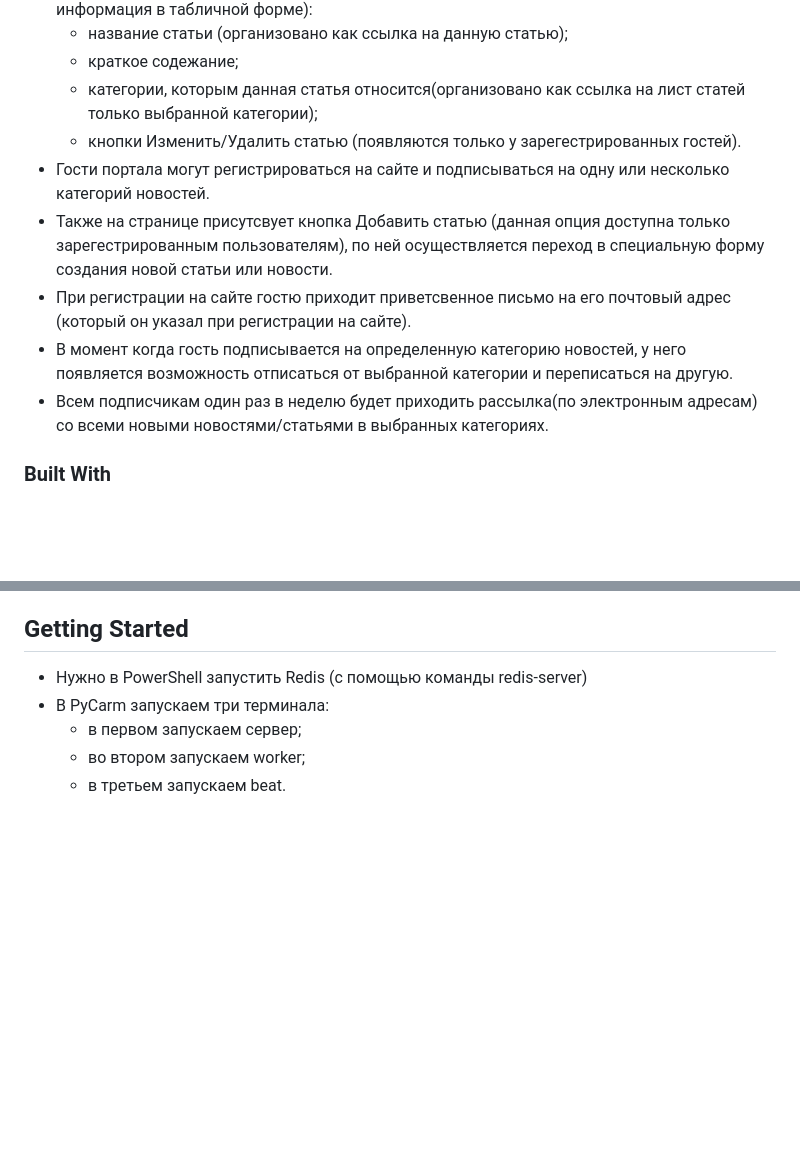
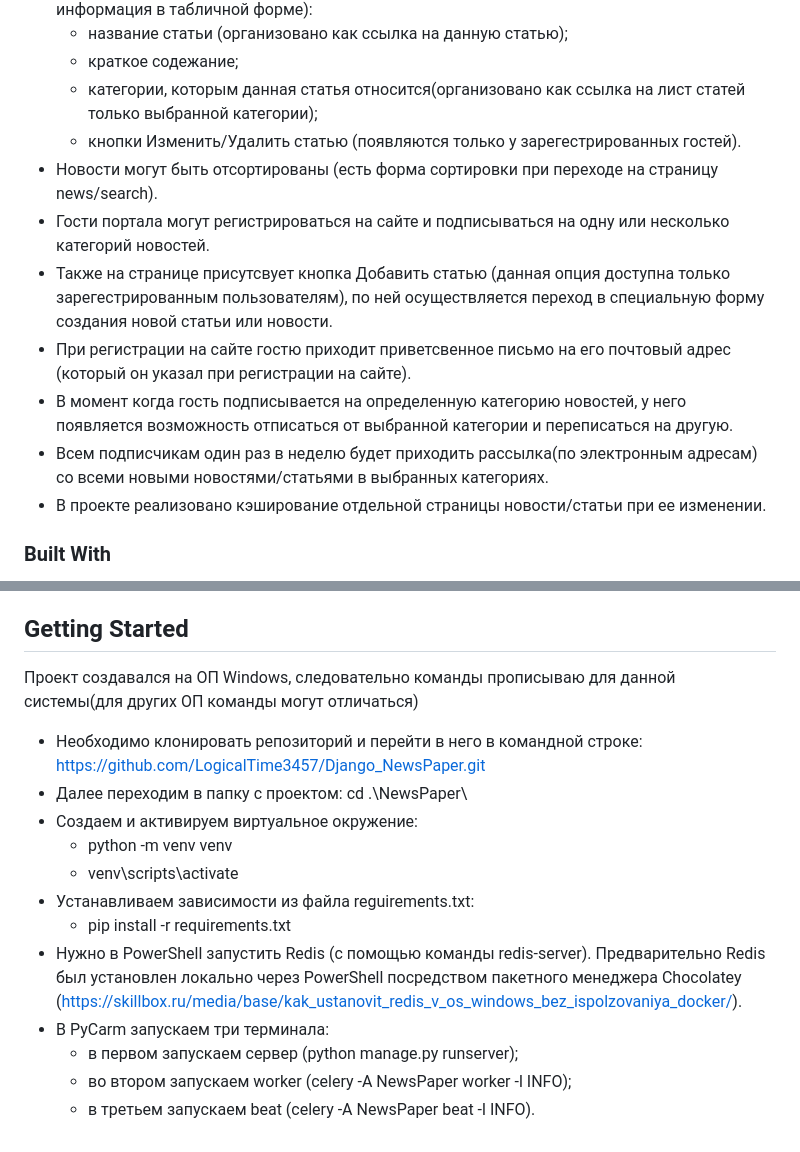
Before and after one commit to LogicalTime3457/Django_NewsPaper, a Markdown page: README.md, 2 parts joined by grey strips. Rendered like a GitHub page; blank space fills up the shorter version.

```diff
--- a/README.md
+++ b/README.md
@@ -96,12 +96,14 @@
    - краткое содежание;
    - категории, которым данная статья относится(организовано как ссылка на лист статей только выбранной категории);
    - кнопки Изменить/Удалить статью (появляются только у зарегестрированных гостей).
+* Новости могут быть отсортированы (есть форма сортировки при переходе на страницу news/search).
 * Гости портала могут регистрироваться на сайте и подписываться на одну или несколько категорий новостей.
 * Также на странице присутсвует кнопка Добавить статью (данная опция доступна только зарегестрированным пользователям),
 по ней осуществляется переход в специальную форму создания новой статьи или новости.
 * При регистрации на сайте гостю приходит приветсвенное письмо на его почтовый адрес (который он указал при регистрации на сайте).
 * В момент когда гость подписывается на определенную категорию новостей, у него появляется возможность отписаться от выбранной категории и переписаться на другую.
 * Всем подписчикам один раз в неделю будет приходить рассылка(по электронным адресам) со всеми новыми новостями/статьями в выбранных категориях.
+* В проекте реализовано кэширование отдельной страницы новости/статьи при ее изменении.
 
 <!--
 <--[![Product Name Screen Shot][product-screenshot]](https://example.com)
@@ -152,11 +154,21 @@ This section should list any major frameworks/libraries used to bootstrap your p
 <!-- GETTING STARTED -->
 
 ## Getting Started
-* Нужно в PowerShell запустить Redis (с помощью команды redis-server)
+Проект создавался на ОП Windows, следовательно команды прописываю для данной системы(для других ОП команды могут отличаться)
+* Необходимо клонировать репозиторий и перейти в него в командной строке:
+     https://github.com/LogicalTime3457/Django_NewsPaper.git
+* Далее переходим в папку с проектом:
+      cd .\NewsPaper\
+* Создаем и активируем виртуальное окружение:
+  * python -m venv venv
+  * venv\scripts\activate
+* Устанавливаем зависимости из файла reguirements.txt:
+  * pip install -r requirements.txt
+* Нужно в PowerShell запустить Redis (с помощью команды redis-server). Предварительно Redis был установлен локально через PowerShell посредством пакетного менеджера Chocolatey (https://skillbox.ru/media/base/kak_ustanovit_redis_v_os_windows_bez_ispolzovaniya_docker/).
 * В PyCarm запускаем три терминала:
-   * в первом запускаем сервер;
-   * во втором запускаем worker;
-   * в третьем запускаем beat.
+   * в первом запускаем сервер (python manage.py runserver);
+   * во втором запускаем worker (celery -A NewsPaper worker -l INFO);
+   * в третьем запускаем beat (celery -A NewsPaper beat -l INFO).
 
 
 <!--
```
